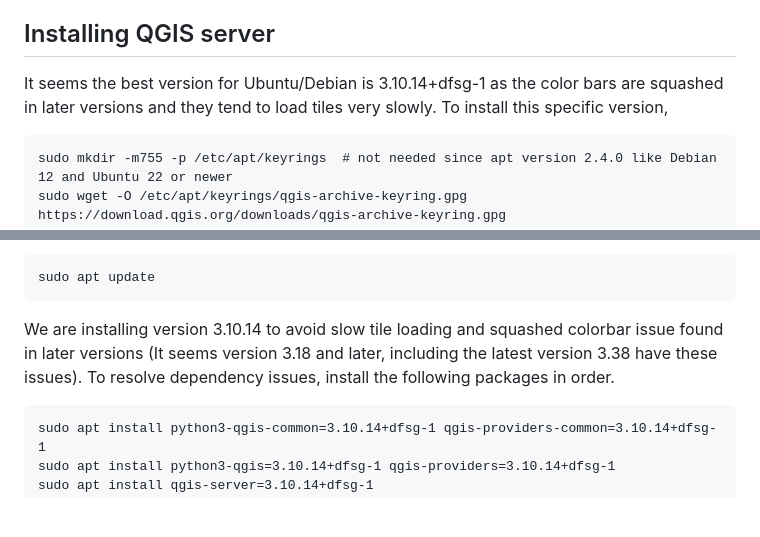
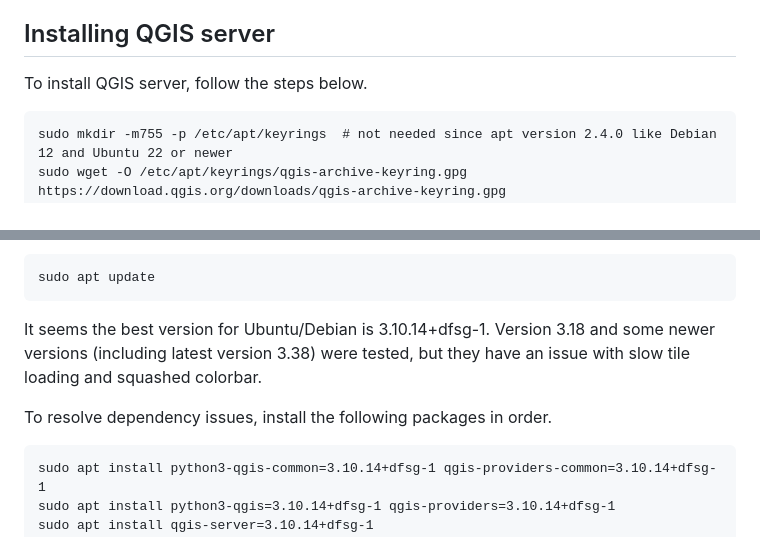
Before and after one commit to ucgmsim/mapping, a Markdown page: mapbox/README.md, 2 parts joined by grey strips. GitHub-like rendering; blank space fills up the shorter version.

````diff
--- a/mapbox/README.md
+++ b/mapbox/README.md
@@ -5,8 +5,7 @@ QGIS server allows a few other things such as retrieving the legend for the laye
 A `.qgs` project file contains a QGIS project which discribes layers and how they should be displayed.
 
 ## Installing QGIS server
-It seems the best version for Ubuntu/Debian is 3.10.14+dfsg-1 as the color bars are squashed in later versions and they tend to load tiles very slowly.
-To install this specific version,
+To install QGIS server, follow the steps below.
 ```
 sudo mkdir -m755 -p /etc/apt/keyrings  # not needed since apt version 2.4.0 like Debian 12 and Ubuntu 22 or newer
 sudo wget -O /etc/apt/keyrings/qgis-archive-keyring.gpg https://download.qgis.org/downloads/qgis-archive-keyring.gpg
@@ -29,7 +28,9 @@ Then
 ```
 sudo apt update
 ```
-We are installing version 3.10.14 to avoid slow tile loading and squashed colorbar issue found in later versions (It seems version 3.18 and later, including the latest version 3.38 have these issues). To resolve dependency issues, install the following packages in order.
+It seems the best version for Ubuntu/Debian is 3.10.14+dfsg-1. Version 3.18 and some newer versions (including latest version 3.38) were tested, but they have an issue with slow tile loading and squashed colorbar.
+
+To resolve dependency issues, install the following packages in order.
 
 ```
 sudo apt install python3-qgis-common=3.10.14+dfsg-1 qgis-providers-common=3.10.14+dfsg-1
````
